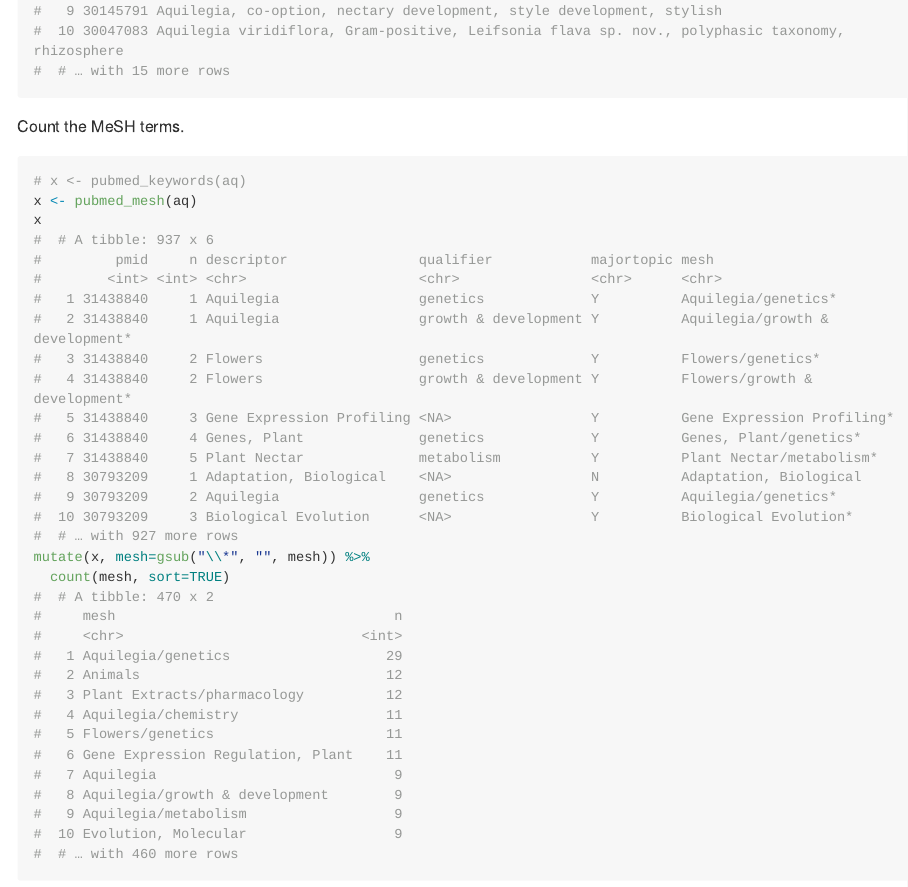
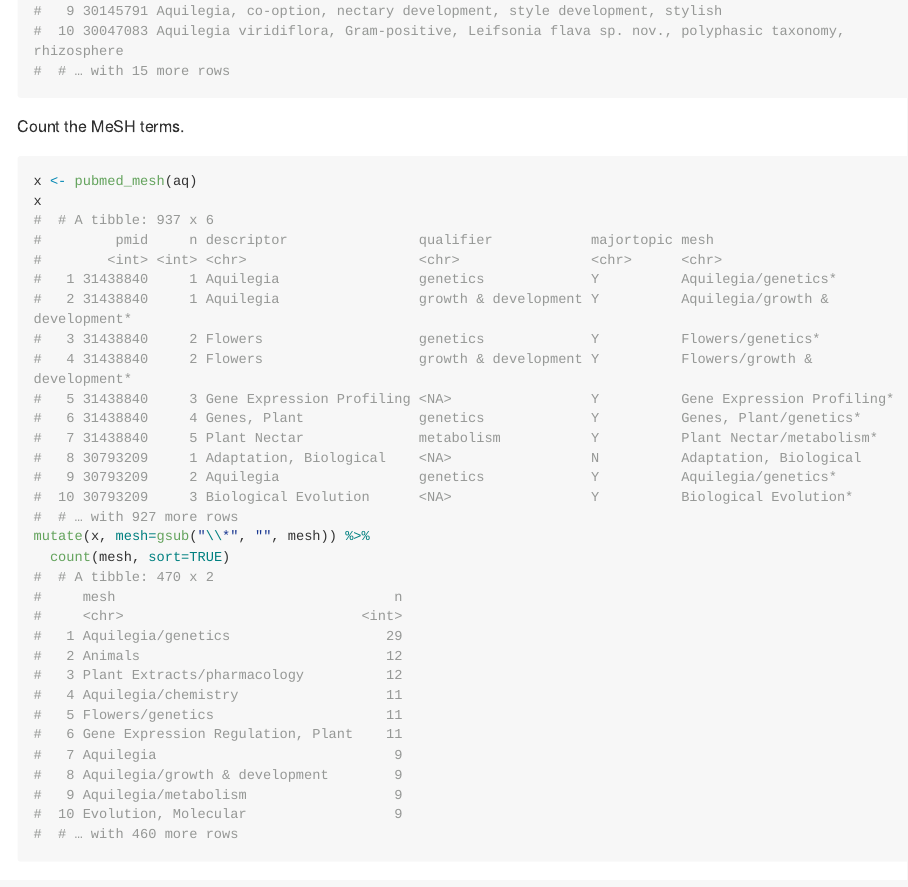
Before and after one commit to cstubben/tidypubmed, an R Markdown document (README.Rmd): the page in a window 1100 px wide, from 5260 px down. The pictures show the output file README.md that the author committed with the source, drawn offline in the style of GitHub; long lines of code are wrapped.

Commit message:
fix README

````diff
--- a/README.Rmd
+++ b/README.Rmd
@@ -111,7 +111,6 @@ Count the MeSH terms.
 
 ```{r mesh, echo=-1}
 options(width=110)
-# x <- pubmed_keywords(aq)
 x <- pubmed_mesh(aq)
 x
 mutate(x, mesh=gsub("\\*", "", mesh)) %>%
````
Also changed, not shown: README.md, README.Rmd (12 more changed lines).
